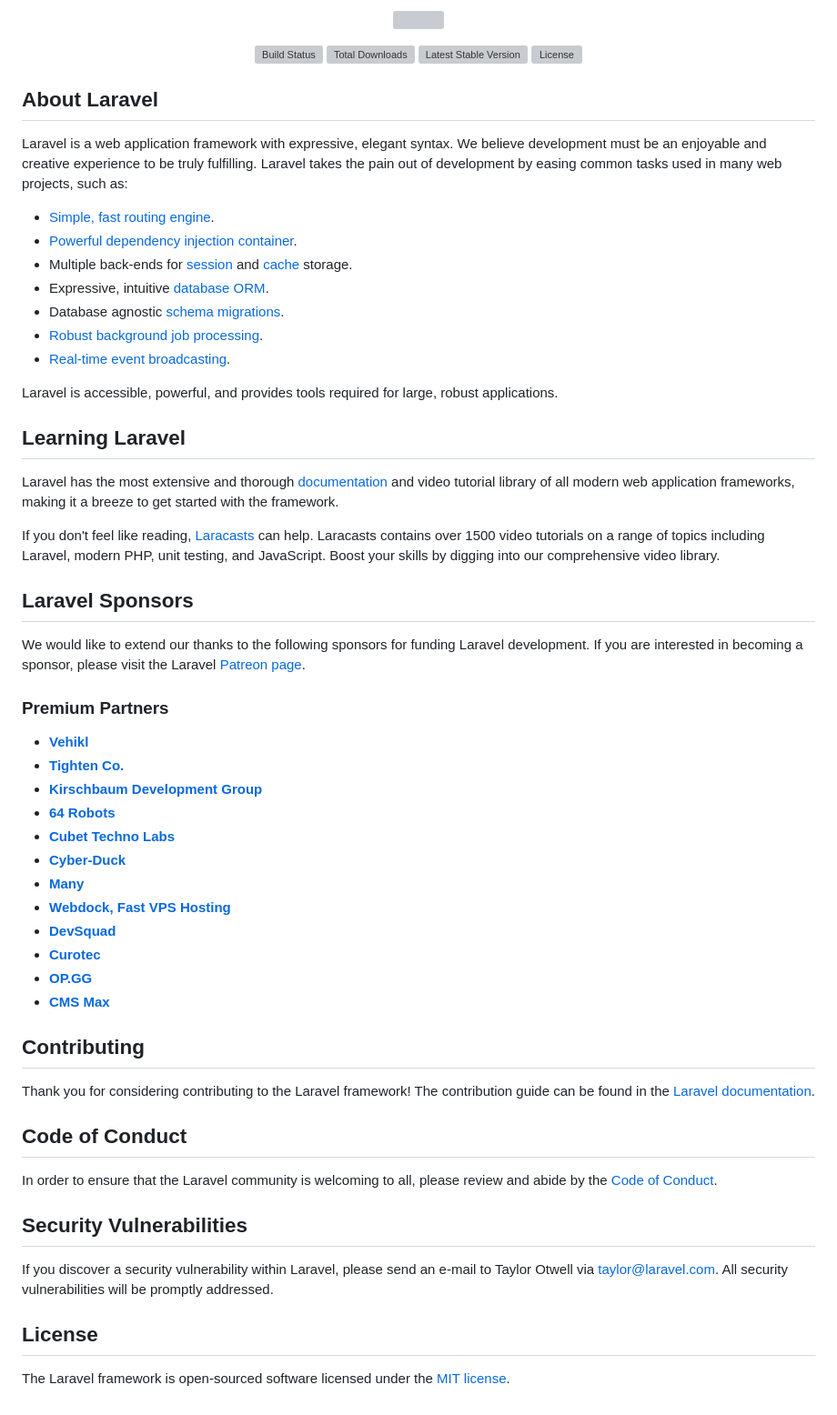
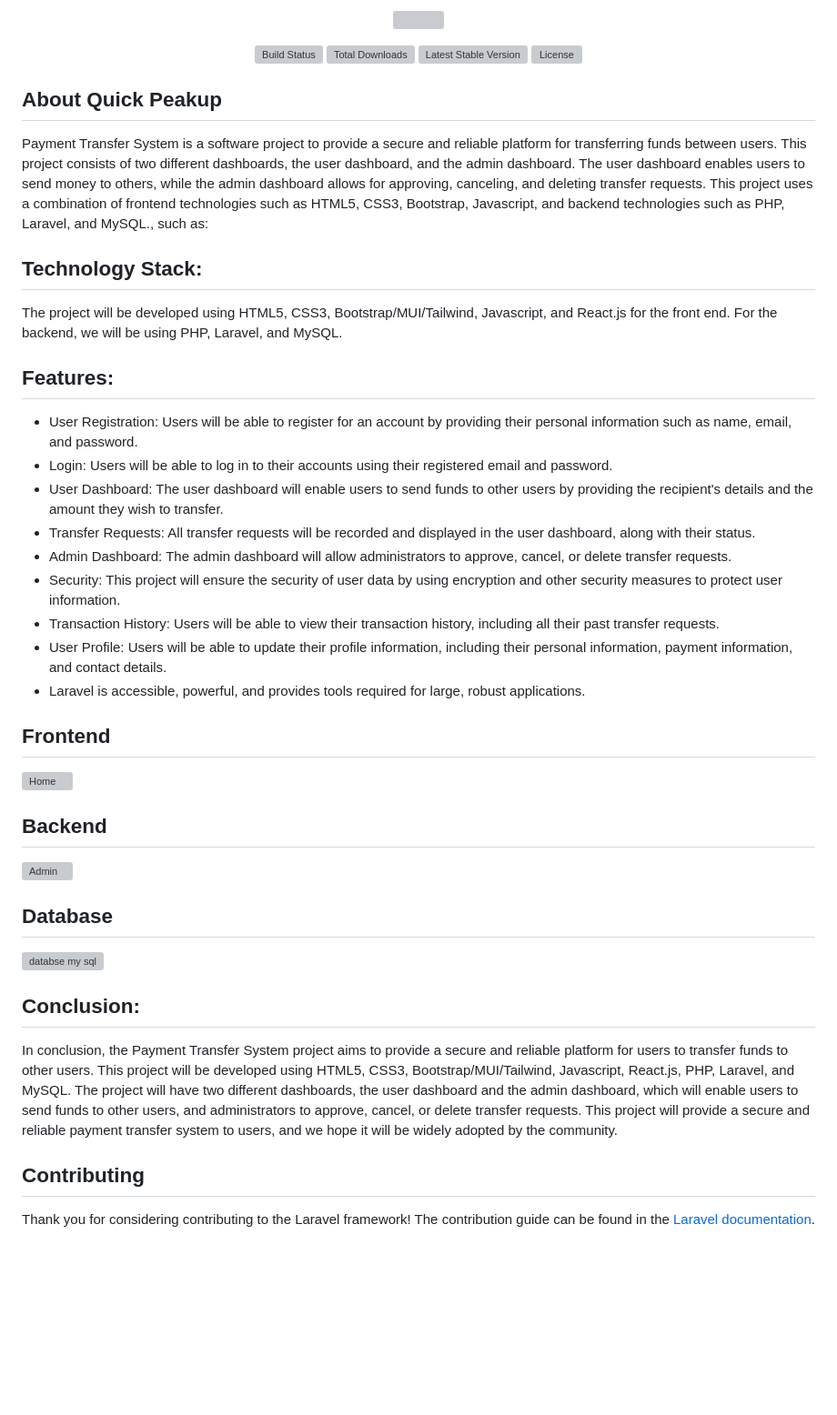
Before and after one commit to mahadi-opu/e-peakup, a Markdown page: README.md, the part around the change printed below. Shown: that part at 91% size. GitHub-like rendering; blank space fills up the shorter version; grey boxes are pictures that could not be loaded.

Commit message:
Update README.md
Readme file uodate

```diff
--- a/README.md
+++ b/README.md
@@ -7,57 +8,49 @@
 <a href="https://packagist.org/packages/laravel/framework"><img src="https://img.shields.io/packagist/l/laravel/framework" alt="License"></a>
 </p>
 
-## About Laravel
 
-Laravel is a web application framework with expressive, elegant syntax. We believe development must be an enjoyable and creative experience to be truly fulfilling. Laravel takes the pain out of development by easing common tasks used in many web projects, such as:
+## About Quick Peakup
 
-- [Simple, fast routing engine](https://laravel.com/docs/routing).
-- [Powerful dependency injection container](https://laravel.com/docs/container).
-- Multiple back-ends for [session](https://laravel.com/docs/session) and [cache](https://laravel.com/docs/cache) storage.
-- Expressive, intuitive [database ORM](https://laravel.com/docs/eloquent).
-- Database agnostic [schema migrations](https://laravel.com/docs/migrations).
-- [Robust background job processing](https://laravel.com/docs/queues).
-- [Real-time event broadcasting](https://laravel.com/docs/broadcasting).
+Payment Transfer System is a software project to provide a secure and reliable platform for transferring funds between users. This project consists of two different dashboards, the user dashboard, and the admin dashboard. The user dashboard enables users to send money to others, while the admin dashboard allows for approving, canceling, and deleting transfer requests. This project uses a combination of frontend technologies such as HTML5, CSS3, Bootstrap, Javascript,  and backend technologies such as PHP, Laravel, and MySQL., such as:
 
-Laravel is accessible, powerful, and provides tools required for large, robust applications.
+## Technology Stack:
 
-## Learning Laravel
+The project will be developed using HTML5, CSS3, Bootstrap/MUI/Tailwind, Javascript, and React.js for the front end. For the backend, we will be using PHP, Laravel, and MySQL.
 
-Laravel has the most extensive and thorough [documentation](https://laravel.com/docs) and video tutorial library of all modern web application frameworks, making it a breeze to get started with the framework.
 
-If you don't feel like reading, [Laracasts](https://laracasts.com) can help. Laracasts contains over 1500 video tutorials on a range of topics including Laravel, modern PHP, unit testing, and JavaScript. Boost your skills by digging into our comprehensive video library.
+## Features:
 
-## Laravel Sponsors
+- User Registration: Users will be able to register for an account by providing their personal information such as name, email, and password.
+- Login: Users will be able to log in to their accounts using their registered email and password.
+- User Dashboard: The user dashboard will enable users to send funds to other users by providing the recipient's details and the amount they wish to transfer.
+- Transfer Requests: All transfer requests will be recorded and displayed in the user dashboard, along with their status.
+- Admin Dashboard: The admin dashboard will allow administrators to approve, cancel, or delete transfer requests.
+- Security: This project will ensure the security of user data by using encryption and other security measures to protect user information.
+- Transaction History: Users will be able to view their transaction history, including all their past transfer requests.
+- User Profile: Users will be able to update their profile information, including their personal information, payment information, and contact details.
+- Laravel is accessible, powerful, and provides tools required for large, robust applications.
 
-We would like to extend our thanks to the following sponsors for funding Laravel development. If you are interested in becoming a sponsor, please visit the Laravel [Patreon page](https://patreon.com/taylorotwell).
 
-### Premium Partners
+## Frontend
 
-- **[Vehikl](https://vehikl.com/)**
-- **[Tighten Co.](https://tighten.co)**
-- **[Kirschbaum Development Group](https://kirschbaumdevelopment.com)**
-- **[64 Robots](https://64robots.com)**
-- **[Cubet Techno Labs](https://cubettech.com)**
-- **[Cyber-Duck](https://cyber-duck.co.uk)**
-- **[Many](https://www.many.co.uk)**
-- **[Webdock, Fast VPS Hosting](https://www.webdock.io/en)**
-- **[DevSquad](https://devsquad.com)**
-- **[Curotec](https://www.curotec.com/services/technologies/laravel/)**
-- **[OP.GG](https://op.gg)**
-- **[CMS Max](https://www.cmsmax.com/)**
+![Home](https://github.com/mahadi-opu/e-peakup/assets/76869065/52ba68ed-55d7-4a42-bc4c-fb5b4c58dd95)
+
+
+## Backend
+
+![Admin](https://github.com/mahadi-opu/e-peakup/assets/76869065/7fd6ae84-f799-47d6-9822-43ebbe39f447)
+
+
+## Database
+
+![databse my sql](https://github.com/mahadi-opu/e-peakup/assets/76869065/78ab246f-97ea-4b6b-b68e-c422d5104cc2)
+
+
+## Conclusion:
+
+In conclusion, the Payment Transfer System project aims to provide a secure and reliable platform for users to transfer funds to other users. This project will be developed using HTML5, CSS3, Bootstrap/MUI/Tailwind, Javascript, React.js, PHP, Laravel, and MySQL. The project will have two different dashboards, the user dashboard and the admin dashboard, which will enable users to send funds to other users, and administrators to approve, cancel, or delete transfer requests. This project will provide a secure and reliable payment transfer system to users, and we hope it will be widely adopted by the community.
+
 
 ## Contributing
 
 Thank you for considering contributing to the Laravel framework! The contribution guide can be found in the [Laravel documentation](https://laravel.com/docs/contributions).
-
-## Code of Conduct
-
-In order to ensure that the Laravel community is welcoming to all, please review and abide by the [Code of Conduct](https://laravel.com/docs/contributions#code-of-conduct).
-
-## Security Vulnerabilities
-
-If you discover a security vulnerability within Laravel, please send an e-mail to Taylor Otwell via [taylor@laravel.com](mailto:taylor@laravel.com). All security vulnerabilities will be promptly addressed.
-
-## License
-
-The Laravel framework is open-sourced software licensed under the [MIT license](https://opensource.org/licenses/MIT).
```
Also changed, not shown: other parts of README.md (+2 -1 lines).
